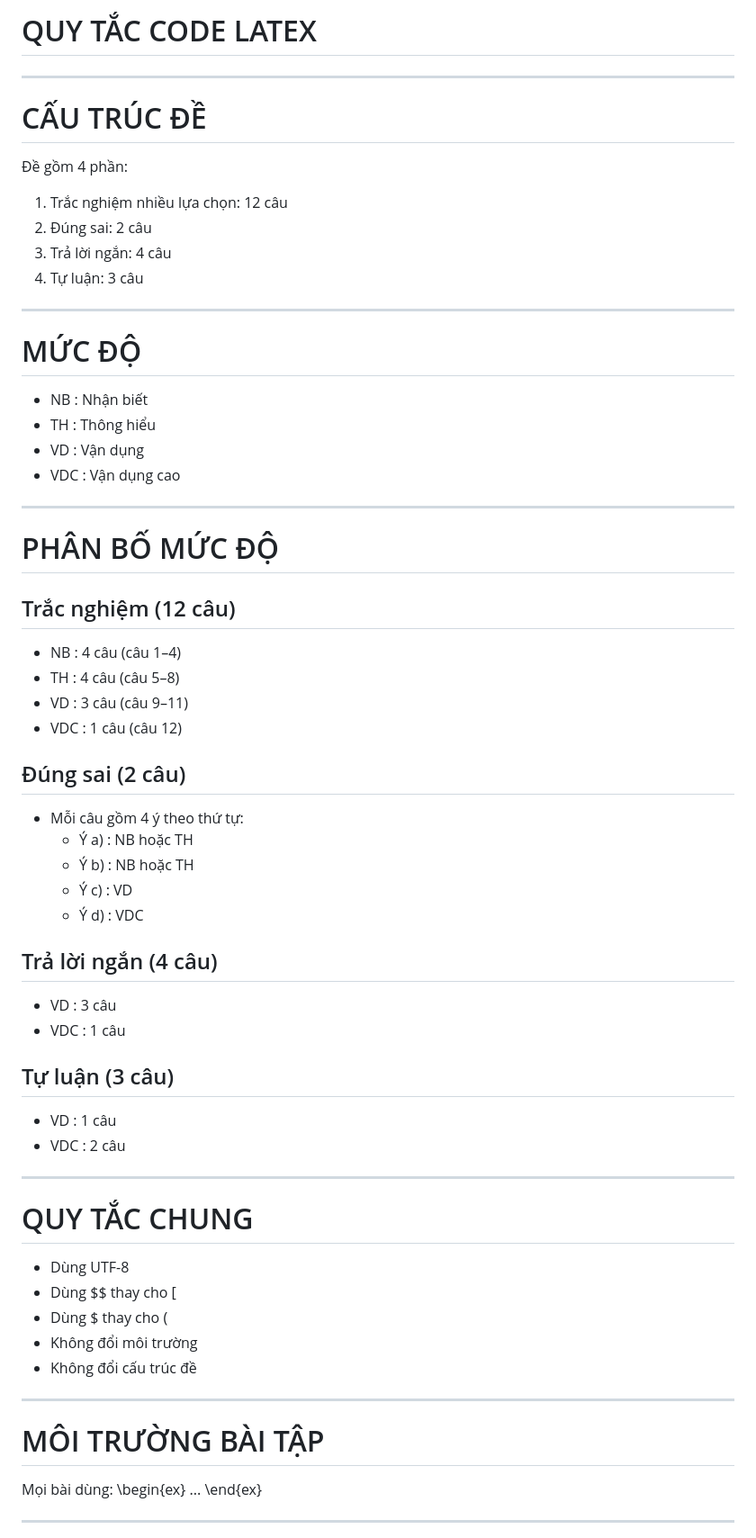
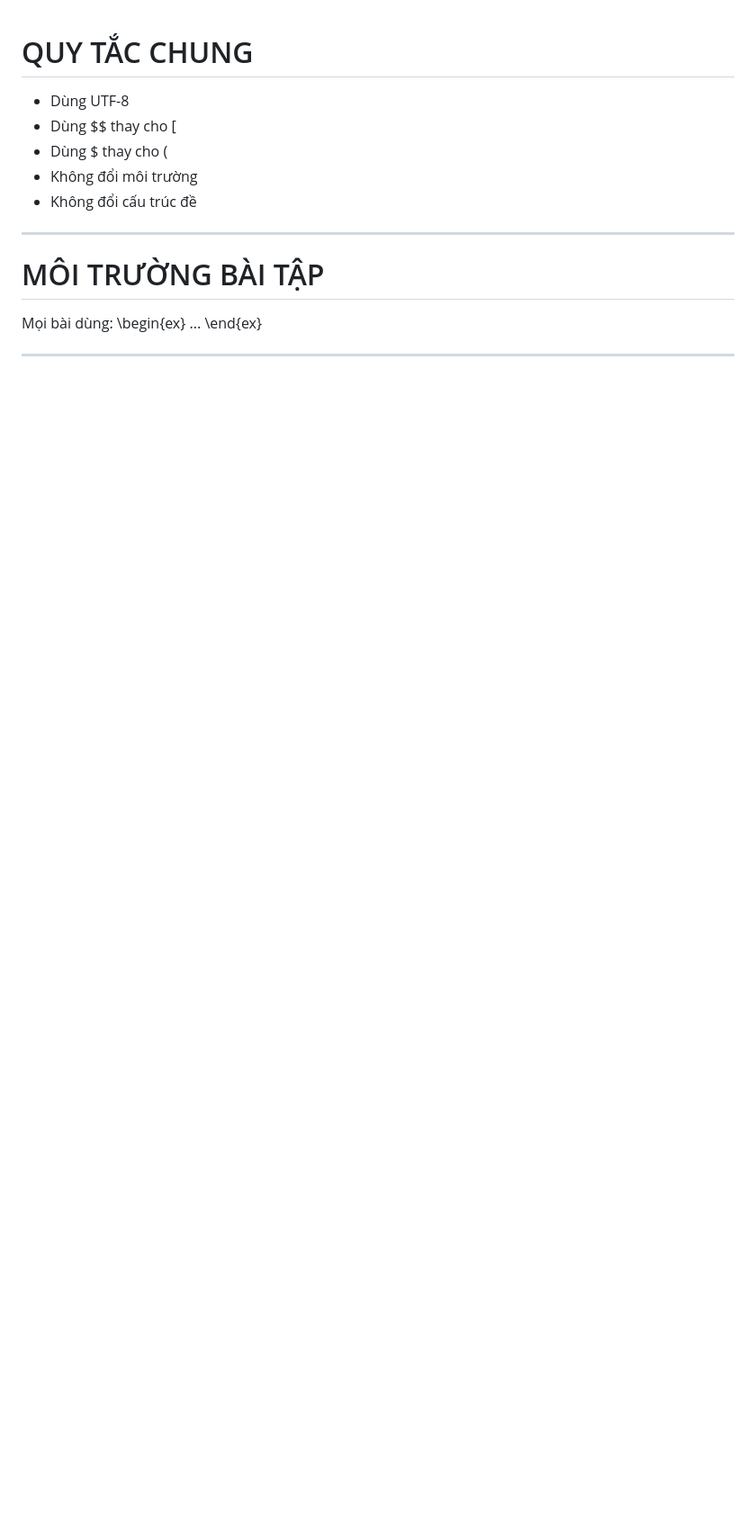
Before and after one commit to lantuan/NganHangDe, a Markdown page: LATEX_RULES.md, the part around one of its changes. Shown at 90% size. GitHub-like rendering; blank space fills up the shorter version.

```diff
--- a/LATEX_RULES.md
+++ b/LATEX_RULES.md
@@ -1,48 +1,3 @@
-# QUY TẮC CODE LATEX
-
----
-
-# CẤU TRÚC ĐỀ
-Đề gồm 4 phần:
-1. Trắc nghiệm nhiều lựa chọn: 12 câu
-2. Đúng sai: 2 câu
-3. Trả lời ngắn: 4 câu
-4. Tự luận: 3 câu
-
----
-
-# MỨC ĐỘ
-- NB  : Nhận biết
-- TH  : Thông hiểu
-- VD  : Vận dụng
-- VDC : Vận dụng cao
-
----
-
-# PHÂN BỐ MỨC ĐỘ
-
-## Trắc nghiệm (12 câu)
-- NB  : 4 câu (câu 1–4)
-- TH  : 4 câu (câu 5–8)
-- VD  : 3 câu (câu 9–11)
-- VDC : 1 câu (câu 12)
-
-## Đúng sai (2 câu)
-- Mỗi câu gồm 4 ý theo thứ tự:
-  - Ý a) : NB hoặc TH
-  - Ý b) : NB hoặc TH
-  - Ý c) : VD
-  - Ý d) : VDC
-
-## Trả lời ngắn (4 câu)
-- VD  : 3 câu
-- VDC : 1 câu
-
-## Tự luận (3 câu)
-- VD  : 1 câu
-- VDC : 2 câu
-
----
 
 # QUY TẮC CHUNG
 - Dùng UTF-8
```
Also changed, not shown: other parts of LATEX_RULES.md (+16 -1 lines).
